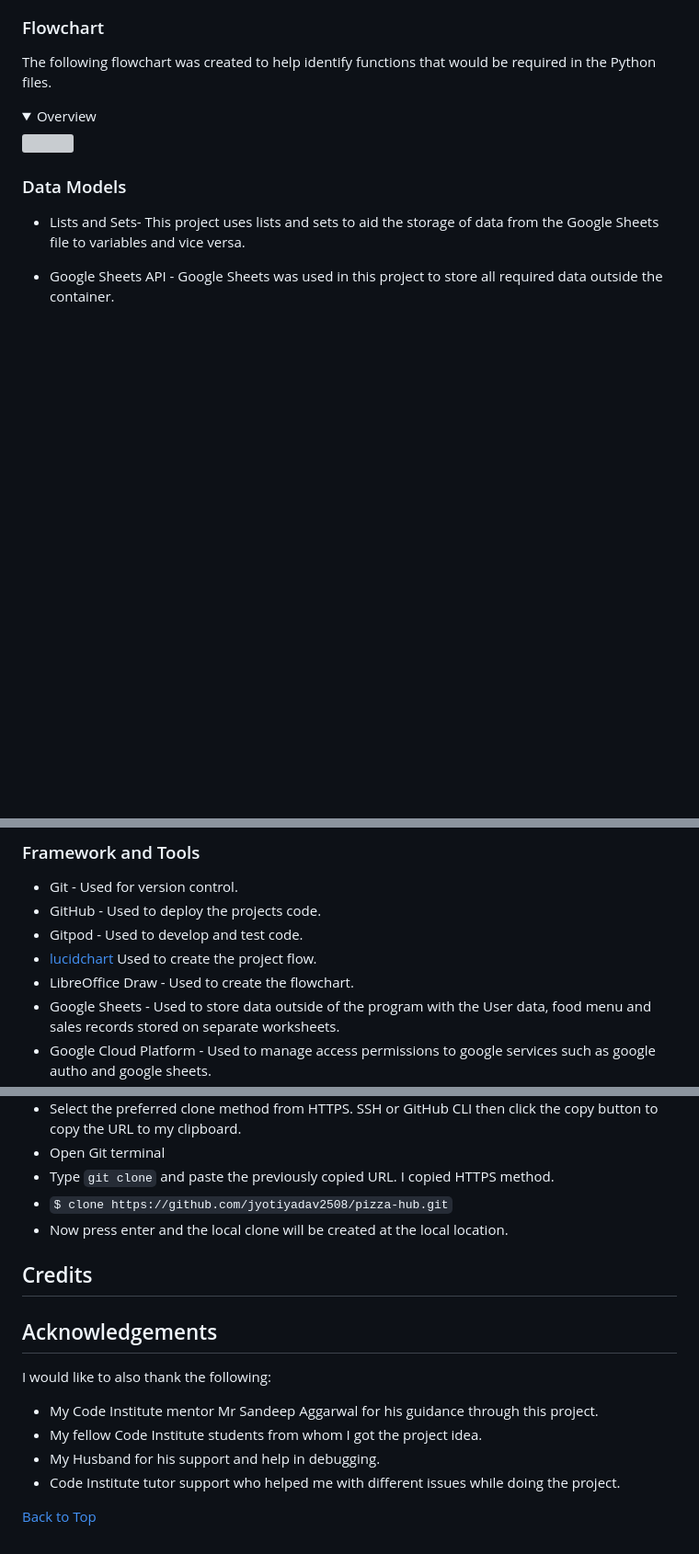
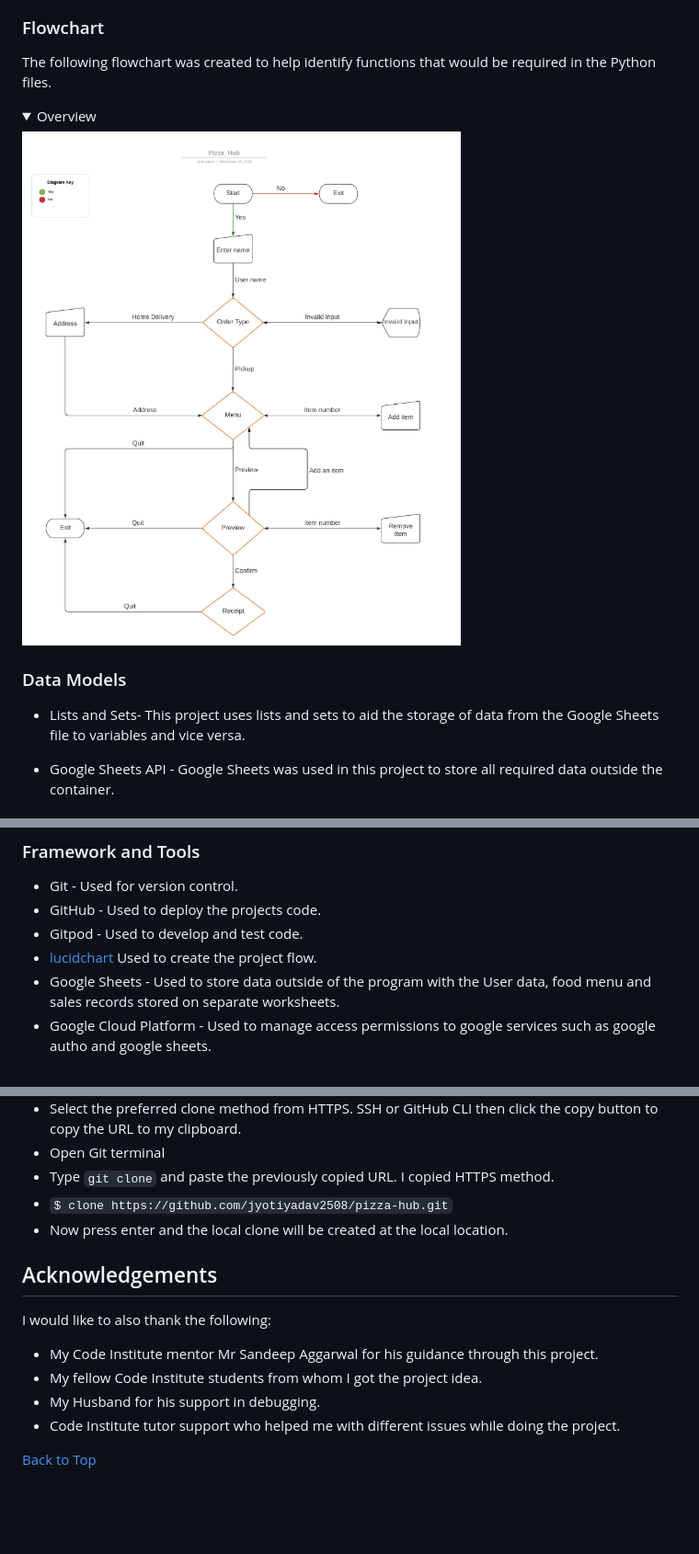
Before and after one commit to jyotiyadav2508/pizza-hub, a Markdown page: README.md, 3 parts joined by grey strips. Shown: that part at 92% size. GitHub-like rendering; pictures changed too: screenshots/flowchart&mockup/pizza_hub_flowchart.jpeg (added); folded sections open; blank space fills up the shorter version; grey boxes are pictures that could not be loaded.

Commit message:
Add flowchart in README

```diff
--- a/README.md
+++ b/README.md
@@ -154,7 +154,7 @@ This app was designed using Code Institutes Python Essentials Template. The temp
 
 The following flowchart was created to help identify functions that would be required in the Python files.
 <details><summary>Overview</summary>
-<img src="">
+<img src="screenshots/flowchart&mockup/pizza_hub_flowchart.jpeg">
 </details>
 
 ### Data Models
@@ -176,7 +176,6 @@ The following flowchart was created to help identify functions that would be req
  - GitHub - Used to deploy the projects code.
  - Gitpod - Used to develop and test code.
  - [lucidchart](https://www.lucidchart.com/) Used to create the project flow.
- - LibreOffice Draw - Used to create the flowchart.
  - Google Sheets - Used to store data outside of the program with the User data, food menu and sales records stored on separate worksheets.
  - Google Cloud Platform - Used to manage access permissions to google services such as google autho and google sheets.
  - Heroku Platform - Used to deploy the live project.
@@ -503,14 +502,12 @@ I made a local clone of a repository via the following steps:
   - `$ clone https://github.com/jyotiyadav2508/pizza-hub.git`
   - Now press enter and the local clone will be created at the local location.
 
-## Credits
-
 ## Acknowledgements
 
 I would like to also thank the following:
   - My Code Institute mentor Mr Sandeep Aggarwal for his guidance through this project.
   - My fellow Code Institute students from whom I got the project idea.
-  - My Husband for his support and help in debugging.
+  - My Husband for his support in debugging.
   - Code Institute tutor support who helped me with different issues while doing the project.
 
 
```
Also changed, not shown: other parts of README.md (+1 -1 lines), screenshots/flowchart&mockup/pizza_hub_mockup.jpg (renamed from screenshots/features/mockup.jpg).
